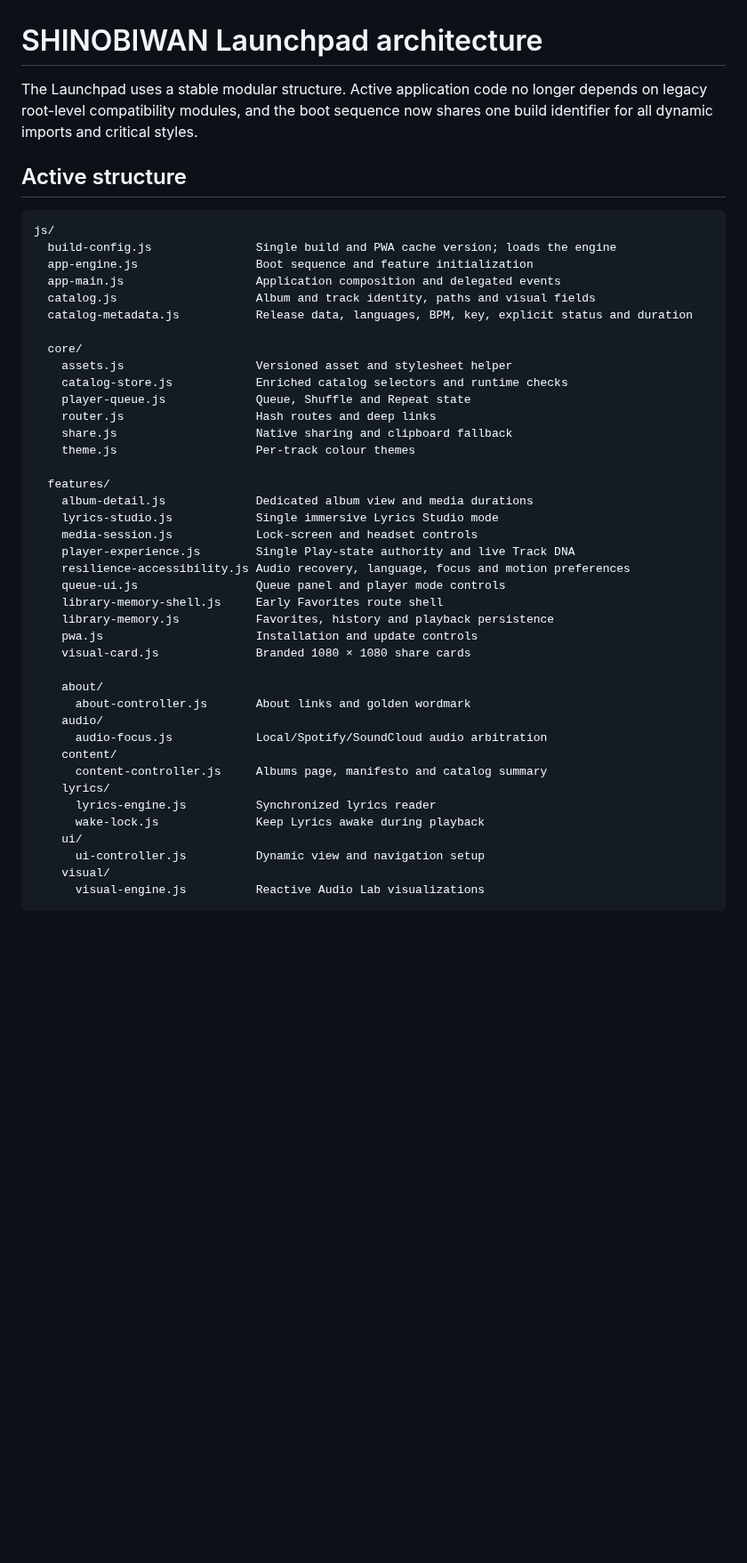
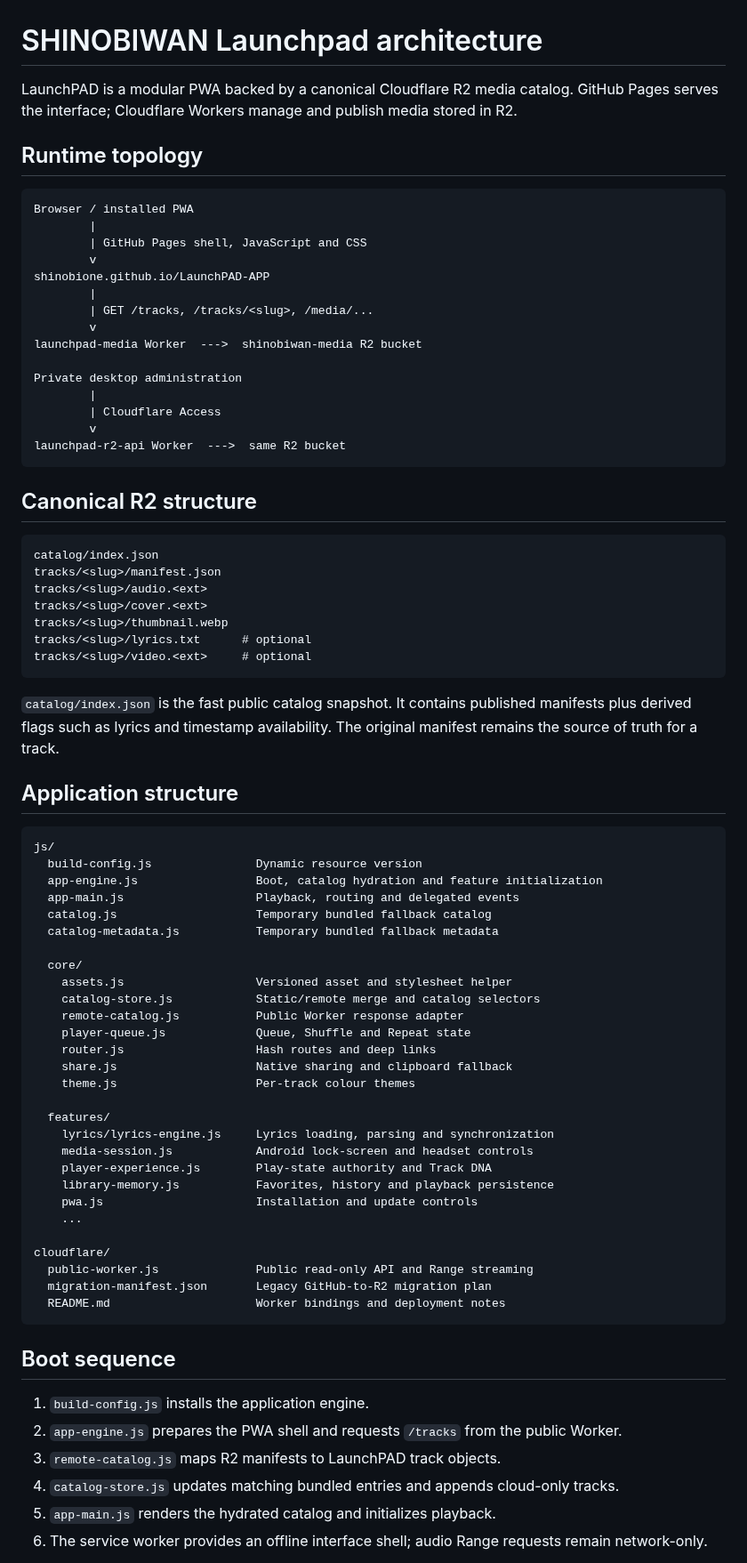
Before and after one commit to shinobione/LaunchPAD-APP, a Markdown page: ARCHITECTURE.md, the part around one of its changes. Shown at 89% size. Drawn GitHub-style; blank space fills up the shorter version.

Commit message:
Document the Cloudflare catalog architecture

````diff
--- a/ARCHITECTURE.md
+++ b/ARCHITECTURE.md
@@ -1,47 +1,80 @@
 # SHINOBIWAN Launchpad architecture
 
-The Launchpad uses a stable modular structure. Active application code no longer depends on legacy root-level compatibility modules, and the boot sequence now shares one build identifier for all dynamic imports and critical styles.
+LaunchPAD is a modular PWA backed by a canonical Cloudflare R2 media catalog. GitHub Pages serves the interface; Cloudflare Workers manage and publish media stored in R2.
 
-## Active structure
+## Runtime topology
+
+```text
+Browser / installed PWA
+        |
+        | GitHub Pages shell, JavaScript and CSS
+        v
+shinobione.github.io/LaunchPAD-APP
+        |
+        | GET /tracks, /tracks/<slug>, /media/...
+        v
+launchpad-media Worker  --->  shinobiwan-media R2 bucket
+
+Private desktop administration
+        |
+        | Cloudflare Access
+        v
+launchpad-r2-api Worker  --->  same R2 bucket
+```
+
+## Canonical R2 structure
+
+```text
+catalog/index.json
+tracks/<slug>/manifest.json
+tracks/<slug>/audio.<ext>
+tracks/<slug>/cover.<ext>
+tracks/<slug>/thumbnail.webp
+tracks/<slug>/lyrics.txt      # optional
+tracks/<slug>/video.<ext>     # optional
+```
+
+`catalog/index.json` is the fast public catalog snapshot. It contains published manifests plus derived flags such as lyrics and timestamp availability. The original manifest remains the source of truth for a track.
+
+## Application structure
 
 ```text
 js/
-  build-config.js               Single build and PWA cache version; loads the engine
-  app-engine.js                 Boot sequence and feature initialization
-  app-main.js                   Application composition and delegated events
-  catalog.js                    Album and track identity, paths and visual fields
-  catalog-metadata.js           Release data, languages, BPM, key, explicit status and duration
+  build-config.js               Dynamic resource version
+  app-engine.js                 Boot, catalog hydration and feature initialization
+  app-main.js                   Playback, routing and delegated events
+  catalog.js                    Temporary bundled fallback catalog
+  catalog-metadata.js           Temporary bundled fallback metadata
 
   core/
     assets.js                   Versioned asset and stylesheet helper
-    catalog-store.js            Enriched catalog selectors and runtime checks
+    catalog-store.js            Static/remote merge and catalog selectors
+    remote-catalog.js           Public Worker response adapter
     player-queue.js             Queue, Shuffle and Repeat state
     router.js                   Hash routes and deep links
     share.js                    Native sharing and clipboard fallback
     theme.js                    Per-track colour themes
 
   features/
-    album-detail.js             Dedicated album view and media durations
-    lyrics-studio.js            Single immersive Lyrics Studio mode
-    media-session.js            Lock-screen and headset controls
-    player-experience.js        Single Play-state authority and live Track DNA
-    resilience-accessibility.js Audio recovery, language, focus and motion preferences
-    queue-ui.js                 Queue panel and player mode controls
-    library-memory-shell.js     Early Favorites route shell
+    lyrics/lyrics-engine.js     Lyrics loading, parsing and synchronization
+    media-session.js            Android lock-screen and headset controls
+    player-experience.js        Play-state authority and Track DNA
     library-memory.js           Favorites, history and playback persistence
     pwa.js                      Installation and update controls
-    visual-card.js              Branded 1080 × 1080 share cards
+    ...
 
-    about/
-      about-controller.js       About links and golden wordmark
-    audio/
-      audio-focus.js            Local/Spotify/SoundCloud audio arbitration
-    content/
-      content-controller.js     Albums page, manifesto and catalog summary
-    lyrics/
-      lyrics-engine.js          Synchronized lyrics reader
-      wake-lock.js              Keep Lyrics awake during playback
-    ui/
-      ui-controller.js          Dynamic view and navigation setup
-    visual/
-      visual-engine.js          Reactive Audio Lab visualizations
+cloudflare/
+  public-worker.js              Public read-only API and Range streaming
+  migration-manifest.json       Legacy GitHub-to-R2 migration plan
+  README.md                     Worker bindings and deployment notes
+```
+
+## Boot sequence
+
+1. `build-config.js` installs the application engine.
+2. `app-engine.js` prepares the PWA shell and requests `/tracks` from the public Worker.
+3. `remote-catalog.js` maps R2 manifests to LaunchPAD track objects.
+4. `catalog-store.js` updates matching bundled entries and appends cloud-only tracks.
+5. `app-main.js` renders the hydrated catalog and initializes playback.
+6. The service worker provides an offline interface shell; audio Range requests remain network-only.
+
````
Also changed, not shown: other parts of ARCHITECTURE.md (+27 -13 lines).
